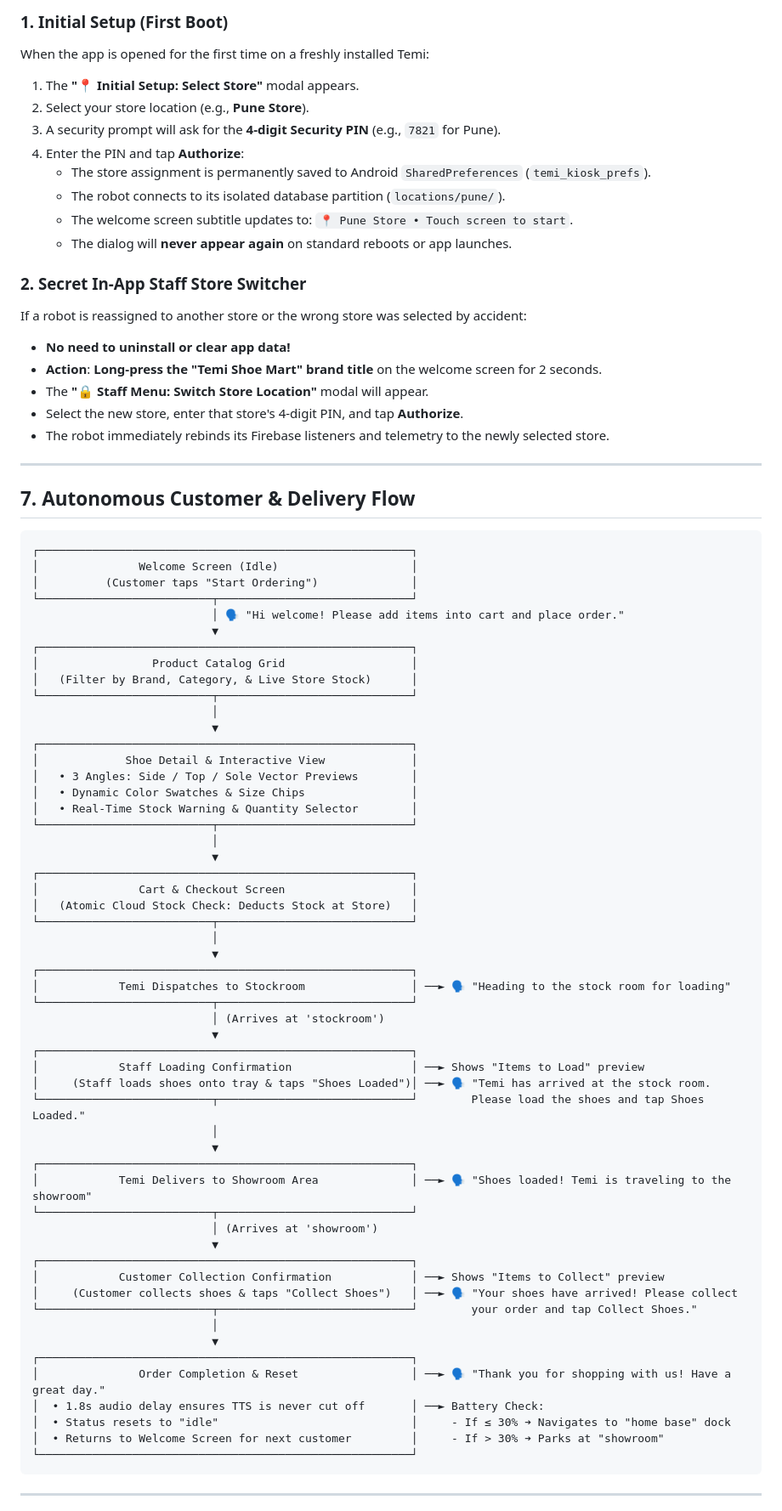
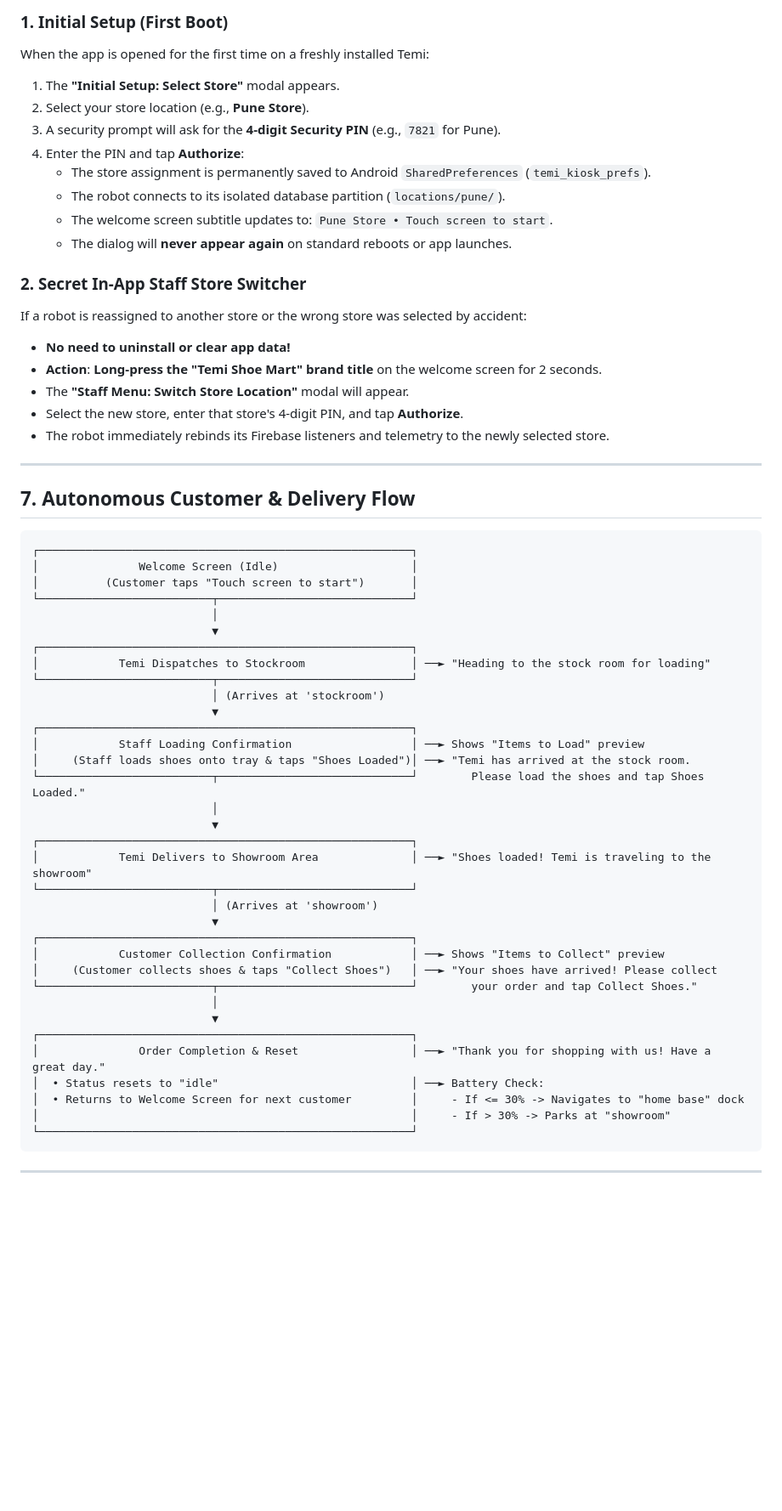
Before and after one commit to DevanshL/Temi-shoe-mart, a Markdown page: README.md, the part around one of its changes. Shown at 85% size. Rendered like a GitHub page; blank space fills up the shorter version.

Commit message:
docs: remove in-transit lockout, speech sections, and clean informal symbols in README

````diff
--- a/README.md
+++ b/README.md
@@ -181,20 +181,20 @@ adb install -r app/build/outputs/apk/debug/app-debug.apk
 
 ### 1. Initial Setup (First Boot)
 When the app is opened for the first time on a freshly installed Temi:
-1. The **"📍 Initial Setup: Select Store"** modal appears.
+1. The **"Initial Setup: Select Store"** modal appears.
 2. Select your store location (e.g., **Pune Store**).
 3. A security prompt will ask for the **4-digit Security PIN** (e.g., `7821` for Pune).
 4. Enter the PIN and tap **Authorize**:
    - The store assignment is permanently saved to Android `SharedPreferences` (`temi_kiosk_prefs`).
    - The robot connects to its isolated database partition (`locations/pune/`).
-   - The welcome screen subtitle updates to: `📍 Pune Store • Touch screen to start`.
+   - The welcome screen subtitle updates to: `Pune Store • Touch screen to start`.
    - The dialog will **never appear again** on standard reboots or app launches.
 
 ### 2. Secret In-App Staff Store Switcher
 If a robot is reassigned to another store or the wrong store was selected by accident:
 - **No need to uninstall or clear app data!**
 - **Action**: **Long-press the "Temi Shoe Mart" brand title** on the welcome screen for 2 seconds.
-- The **"🔒 Staff Menu: Switch Store Location"** modal will appear.
+- The **"Staff Menu: Switch Store Location"** modal will appear.
 - Select the new store, enter that store's 4-digit PIN, and tap **Authorize**.
 - The robot immediately rebinds its Firebase listeners and telemetry to the newly selected store.
 
@@ -205,57 +205,37 @@ If a robot is reassigned to another store or the wrong store was selected by acc
 ```
 ┌────────────────────────────────────────────────────────┐
 │               Welcome Screen (Idle)                    │
-│          (Customer taps "Start Ordering")              │
-└──────────────────────────┬─────────────────────────────┘
-                           │ 🗣️ "Hi welcome! Please add items into cart and place order."
-                           ▼
-┌────────────────────────────────────────────────────────┐
-│                 Product Catalog Grid                   │
-│   (Filter by Brand, Category, & Live Store Stock)      │
+│          (Customer taps "Touch screen to start")       │
 └──────────────────────────┬─────────────────────────────┘
                            │
                            ▼
 ┌────────────────────────────────────────────────────────┐
-│             Shoe Detail & Interactive View             │
-│   • 3 Angles: Side / Top / Sole Vector Previews        │
-│   • Dynamic Color Swatches & Size Chips                │
-│   • Real-Time Stock Warning & Quantity Selector        │
-└──────────────────────────┬─────────────────────────────┘
-                           │
-                           ▼
-┌────────────────────────────────────────────────────────┐
-│               Cart & Checkout Screen                   │
-│   (Atomic Cloud Stock Check: Deducts Stock at Store)   │
-└──────────────────────────┬─────────────────────────────┘
-                           │
-                           ▼
-┌────────────────────────────────────────────────────────┐
-│            Temi Dispatches to Stockroom                │ ──► 🗣️ "Heading to the stock room for loading"
+│            Temi Dispatches to Stockroom                │ ──► "Heading to the stock room for loading"
 └──────────────────────────┬─────────────────────────────┘
                            │ (Arrives at 'stockroom')
                            ▼
 ┌────────────────────────────────────────────────────────┐
 │            Staff Loading Confirmation                  │ ──► Shows "Items to Load" preview
-│     (Staff loads shoes onto tray & taps "Shoes Loaded")│ ──► 🗣️ "Temi has arrived at the stock room.
+│     (Staff loads shoes onto tray & taps "Shoes Loaded")│ ──► "Temi has arrived at the stock room.
 └──────────────────────────┬─────────────────────────────┘        Please load the shoes and tap Shoes Loaded."
                            │
                            ▼
 ┌────────────────────────────────────────────────────────┐
-│            Temi Delivers to Showroom Area              │ ──► 🗣️ "Shoes loaded! Temi is traveling to the showroom"
+│            Temi Delivers to Showroom Area              │ ──► "Shoes loaded! Temi is traveling to the showroom"
 └──────────────────────────┬─────────────────────────────┘
                            │ (Arrives at 'showroom')
                            ▼
 ┌────────────────────────────────────────────────────────┐
 │            Customer Collection Confirmation            │ ──► Shows "Items to Collect" preview
-│     (Customer collects shoes & taps "Collect Shoes")   │ ──► 🗣️ "Your shoes have arrived! Please collect
+│     (Customer collects shoes & taps "Collect Shoes")   │ ──► "Your shoes have arrived! Please collect
 └──────────────────────────┬─────────────────────────────┘        your order and tap Collect Shoes."
                            │
                            ▼
 ┌────────────────────────────────────────────────────────┐
-│               Order Completion & Reset                 │ ──► 🗣️ "Thank you for shopping with us! Have a great day."
-│  • 1.8s audio delay ensures TTS is never cut off       │ ──► Battery Check:
-│  • Status resets to "idle"                             │     - If ≤ 30% ➔ Navigates to "home base" dock
-│  • Returns to Welcome Screen for next customer         │     - If > 30% ➔ Parks at "showroom"
+│               Order Completion & Reset                 │ ──► "Thank you for shopping with us! Have a great day."
+│  • Status resets to "idle"                             │ ──► Battery Check:
+│  • Returns to Welcome Screen for next customer         │     - If <= 30% -> Navigates to "home base" dock
+│                                                        │     - If > 30% -> Parks at "showroom"
 └────────────────────────────────────────────────────────┘
 ```
 
````
Also changed, not shown: other parts of README.md (+12 -21 lines).
